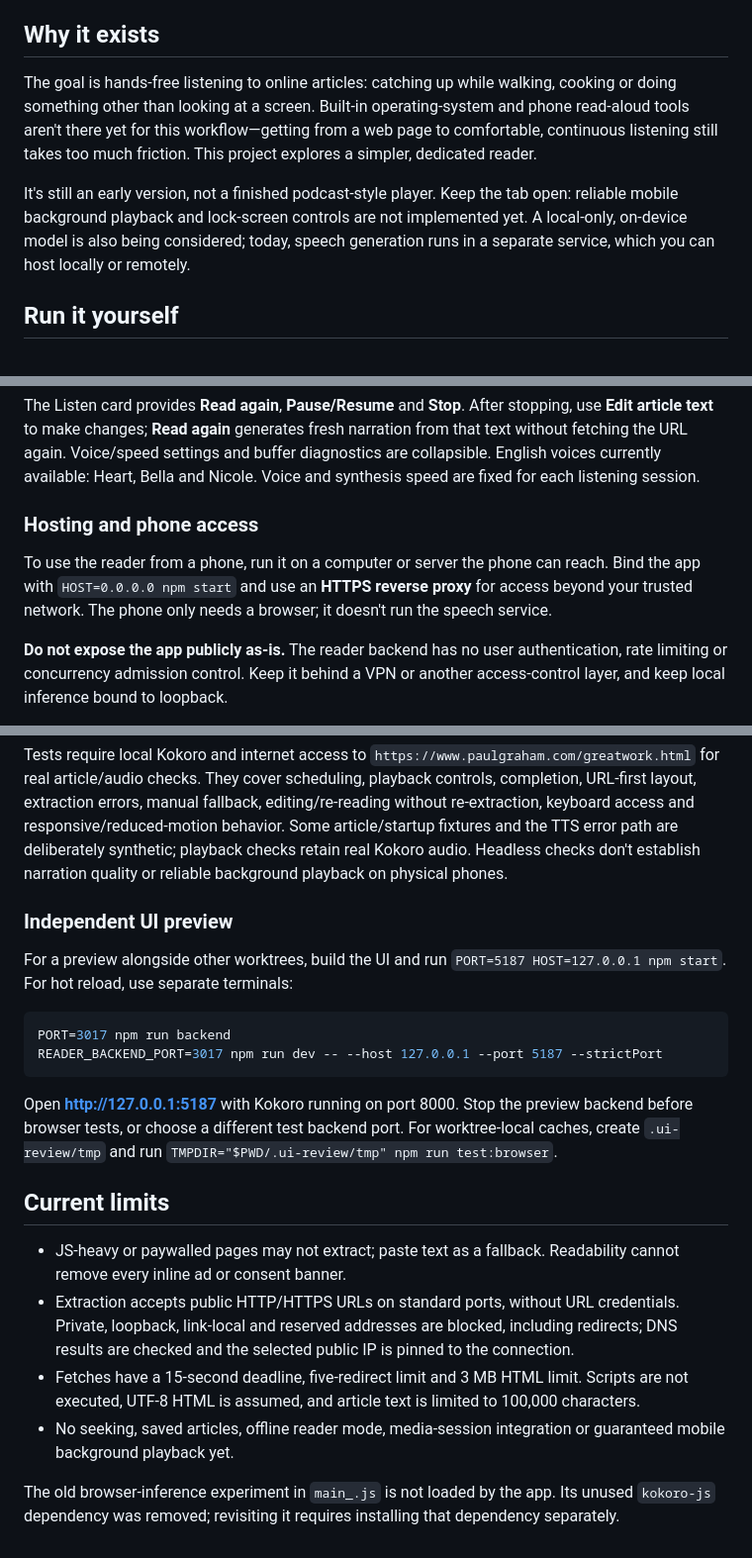
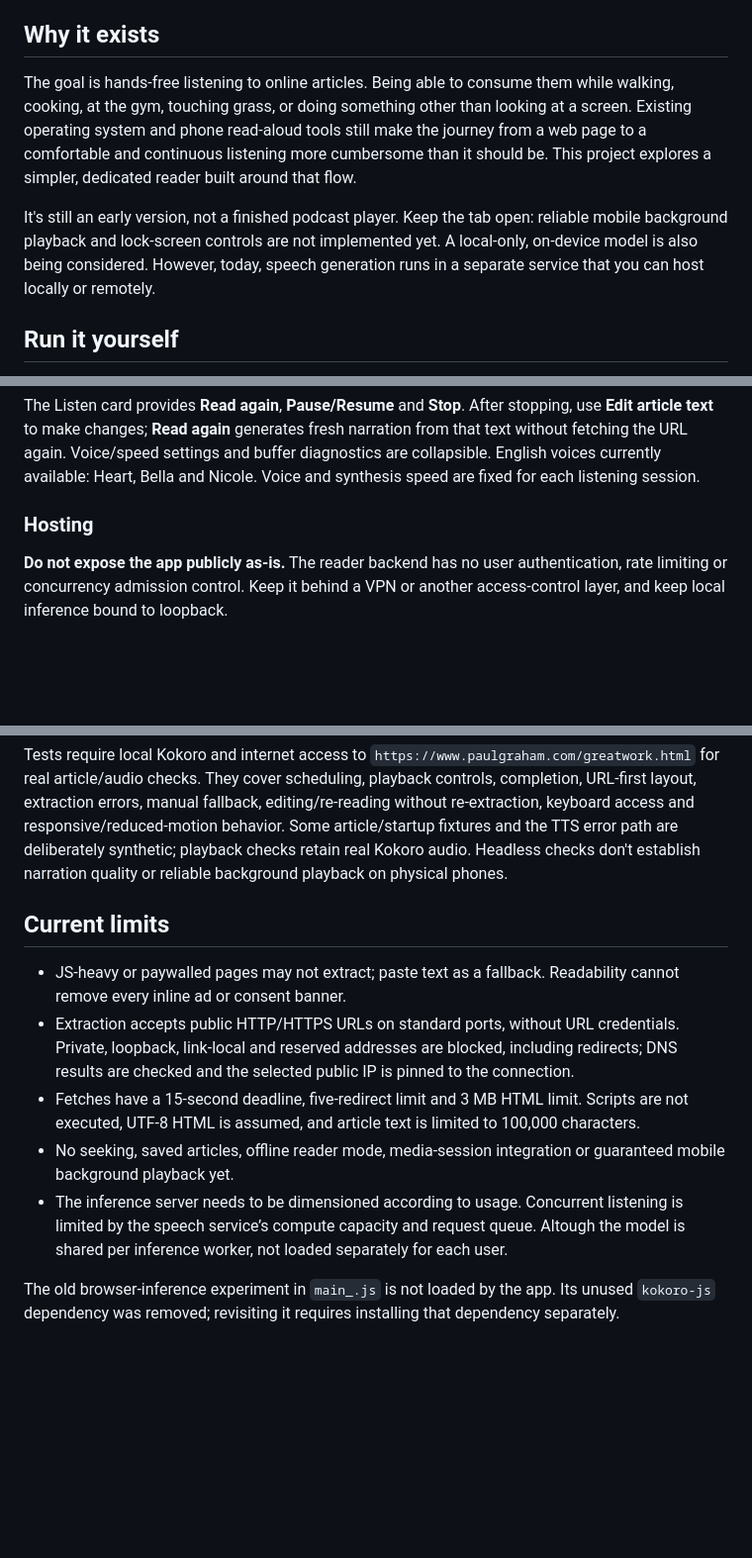
Before and after one commit to acramatte/article-reader, a Markdown page: README.md, 3 parts joined by grey strips. Shown at 99% size. GitHub-like rendering; blank space fills up the shorter version.

Commit message:
docs: clean up readme
remove irrelevant sections

````diff
--- a/README.md
+++ b/README.md
@@ -4,9 +7,9 @@ Turn an online article into something you can listen to. Paste a link, choose a
 
 ## Why it exists
 
-The goal is hands-free listening to online articles: catching up while walking, cooking or doing something other than looking at a screen. Built-in operating-system and phone read-aloud tools aren't there yet for this workflow—getting from a web page to comfortable, continuous listening still takes too much friction. This project explores a simpler, dedicated reader.
+The goal is hands-free listening to online articles. Being able to consume them while walking, cooking, at the gym, touching grass, or doing something other than looking at a screen. Existing operating system and phone read-aloud tools still make the journey from a web page to a comfortable and continuous listening more cumbersome than it should be. This project explores a simpler, dedicated reader built around that flow.
 
-It's still an early version, not a finished podcast-style player. Keep the tab open: reliable mobile background playback and lock-screen controls are not implemented yet. A local-only, on-device model is also being considered; today, speech generation runs in a separate service, which you can host locally or remotely.
+It's still an early version, not a finished podcast player. Keep the tab open: reliable mobile background playback and lock-screen controls are not implemented yet. A local-only, on-device model is also being considered. However, today, speech generation runs in a separate service that you can host locally or remotely.
 
 ## Run it yourself
 
@@ -40,9 +43,7 @@ Open **http://127.0.0.1:3001**, paste a link and click **Read**. Narration start
 
 The Listen card provides **Read again**, **Pause/Resume** and **Stop**. After stopping, use **Edit article text** to make changes; **Read again** generates fresh narration from that text without fetching the URL again. Voice/speed settings and buffer diagnostics are collapsible. English voices currently available: Heart, Bella and Nicole. Voice and synthesis speed are fixed for each listening session.
 
-### Hosting and phone access
-
-To use the reader from a phone, run it on a computer or server the phone can reach. Bind the app with `HOST=0.0.0.0 npm start` and use an **HTTPS reverse proxy** for access beyond your trusted network. The phone only needs a browser; it doesn't run the speech service.
+### Hosting
 
 **Do not expose the app publicly as-is.** The reader backend has no user authentication, rate limiting or concurrency admission control. Keep it behind a VPN or another access-control layer, and keep local inference bound to loopback.
 
@@ -107,16 +108,6 @@ The browser suite starts dedicated servers on UI port 5197 and backend port 3017
 
 Tests require local Kokoro and internet access to `https://www.paulgraham.com/greatwork.html` for real article/audio checks. They cover scheduling, playback controls, completion, URL-first layout, extraction errors, manual fallback, editing/re-reading without re-extraction, keyboard access and responsive/reduced-motion behavior. Some article/startup fixtures and the TTS error path are deliberately synthetic; playback checks retain real Kokoro audio. Headless checks don't establish narration quality or reliable background playback on physical phones.
 
-### Independent UI preview
-
-For a preview alongside other worktrees, build the UI and run `PORT=5187 HOST=127.0.0.1 npm start`. For hot reload, use separate terminals:
-
-```sh
-PORT=3017 npm run backend
-READER_BACKEND_PORT=3017 npm run dev -- --host 127.0.0.1 --port 5187 --strictPort
-```
-
-Open **http://127.0.0.1:5187** with Kokoro running on port 8000. Stop the preview backend before browser tests, or choose a different test backend port. For worktree-local caches, create `.ui-review/tmp` and run `TMPDIR="$PWD/.ui-review/tmp" npm run test:browser`.
 
 ## Current limits
 
@@ -124,5 +115,6 @@ Open **http://127.0.0.1:5187** with Kokoro running on port 8000. Stop the previe
 - Extraction accepts public HTTP/HTTPS URLs on standard ports, without URL credentials. Private, loopback, link-local and reserved addresses are blocked, including redirects; DNS results are checked and the selected public IP is pinned to the connection.
 - Fetches have a 15-second deadline, five-redirect limit and 3 MB HTML limit. Scripts are not executed, UTF-8 HTML is assumed, and article text is limited to 100,000 characters.
 - No seeking, saved articles, offline reader mode, media-session integration or guaranteed mobile background playback yet.
+- The inference server needs to be dimensioned according to usage. Concurrent listening is limited by the speech service’s compute capacity and request queue. Altough the model is shared per inference worker, not loaded separately for each user.
 
 The old browser-inference experiment in `main_.js` is not loaded by the app. Its unused `kokoro-js` dependency was removed; revisiting it requires installing that dependency separately.
````
Also changed, not shown: other parts of README.md (+4 -1 lines).
